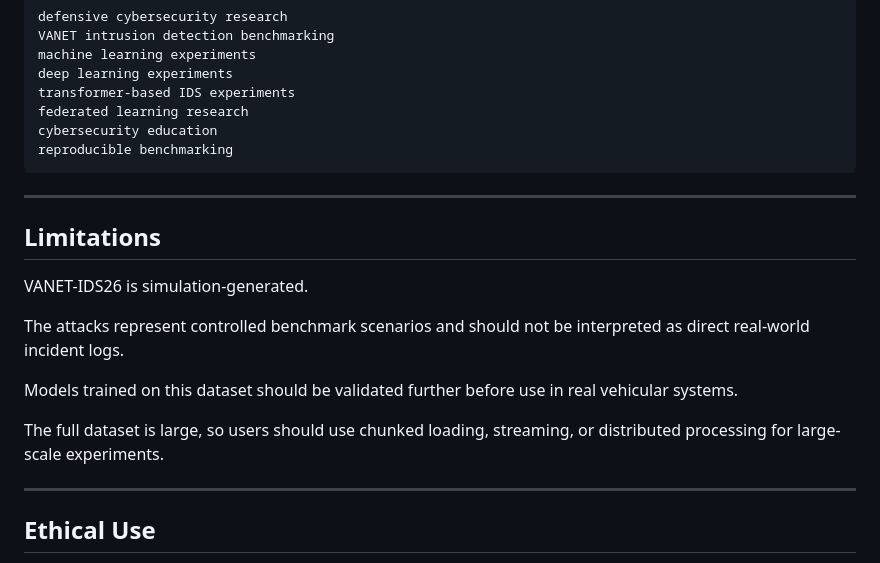
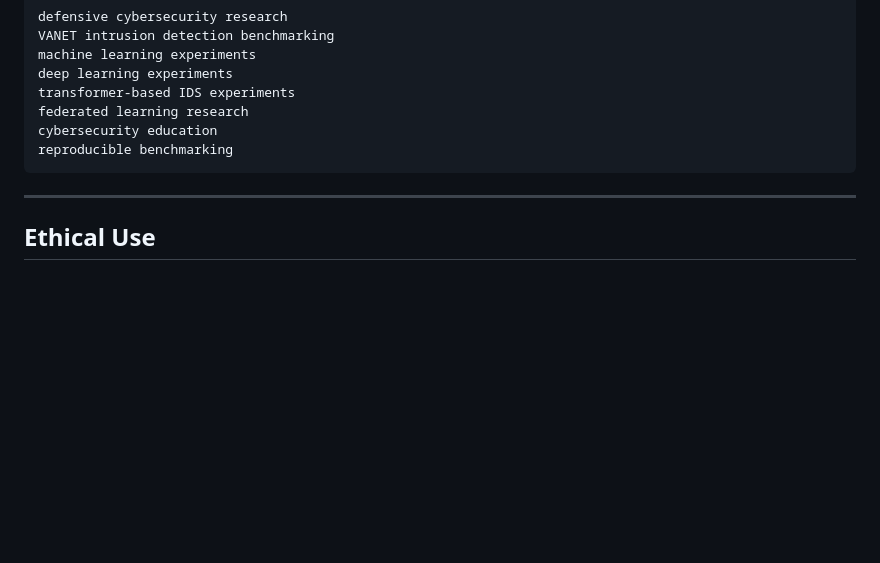
Before and after one commit to mail2sia/VANET-IDS26, a Markdown page: README.md, the part around the change. GitHub-like rendering; blank space fills up the shorter version.

Commit message:
Remove a section from README
Removed a section from README.md

```diff
--- a/README.md
+++ b/README.md
@@ -742,18 +742,6 @@ reproducible benchmarking
 
 ---
 
-## Limitations
-
-VANET-IDS26 is simulation-generated.
-
-The attacks represent controlled benchmark scenarios and should not be interpreted as direct real-world incident logs.
-
-Models trained on this dataset should be validated further before use in real vehicular systems.
-
-The full dataset is large, so users should use chunked loading, streaming, or distributed processing for large-scale experiments.
-
----
-
 ## Ethical Use
 
 This dataset is intended for defensive research only. It should be used to build, evaluate, and improve intrusion detection and resilience methods for vehicular networks.
```
